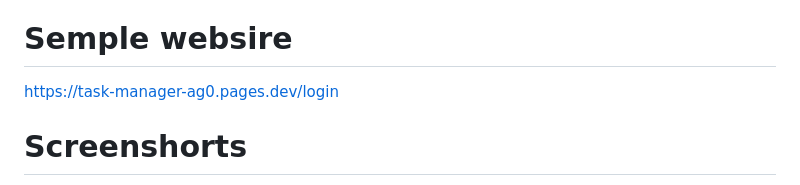
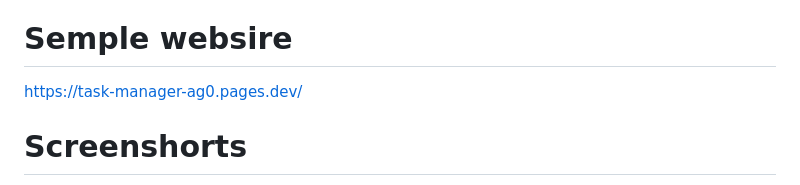
Before and after one commit to priyanshu3301/task-manager, a Markdown page: README.md, the part around the change. Rendered like a GitHub page.

```diff
--- a/README.md
+++ b/README.md
@@ -3,7 +3,7 @@
 A modern, serverless task management application built with Vanilla JavaScript and powered by Cloudflare Pages, Cloudflare Functions, and IBM Cloudant. This project provides a full-featured, multi-user to-do list experience with a clean, responsive interface.
 
 # Semple websire
-https://task-manager-ag0.pages.dev/login
+https://task-manager-ag0.pages.dev/
 # Screenshorts
 ![Cloud Task Manager Screenshot](https://i.imgur.com/your-screenshot-url.png) <!-- Replace with an actual screenshot URL -->
 
```
